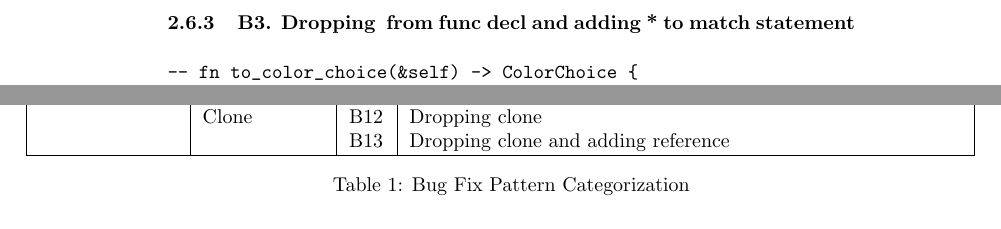
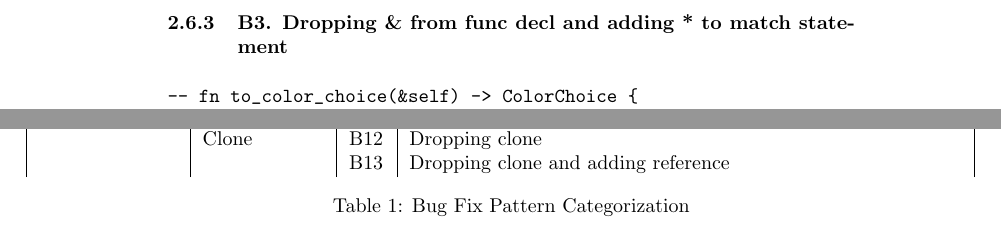
Before and after one commit to mohrobati/RustBugPatternsPaper, a LaTeX document (main.tex): two parts of pages 8 and 11 of 12, joined at a grey line, cut so that both start at the same text. Compiled offline with pdfLaTeX.

Commit message:
fix compilation errors

```diff
--- a/main.tex
+++ b/main.tex
@@ -294,7 +294,7 @@ enums.iter().for_each(|e| {
 \end{lstlisting}
 
 
-\subsubsection{B3. Dropping & from func decl and adding * to match statement}
+\subsubsection{B3. Dropping \& from func decl and adding * to match statement}
 
 \begin{lstlisting}[language=Rust, style=colouredRust, label={l3}]
 -- fn to_color_choice(&self) -> ColorChoice {
@@ -458,7 +458,7 @@ start_plugin_process(
                                  &                                & B10 & Dropping Lifetime in field definition                               \\\cline{2-3}
                                  & \multirow{3}{*}{Clone}         & B11 & Dropping clone and adding dereference                               \\
                                  &                                & B12 & Dropping clone                                                      \\
-                                 &                                & B13 & Dropping clone and adding reference  & \hline
+                                 &                                & B13 & Dropping clone and adding reference
 
 \end{tabular}
 \caption{\label{fig:category}Bug Fix Pattern Categorization}
```
